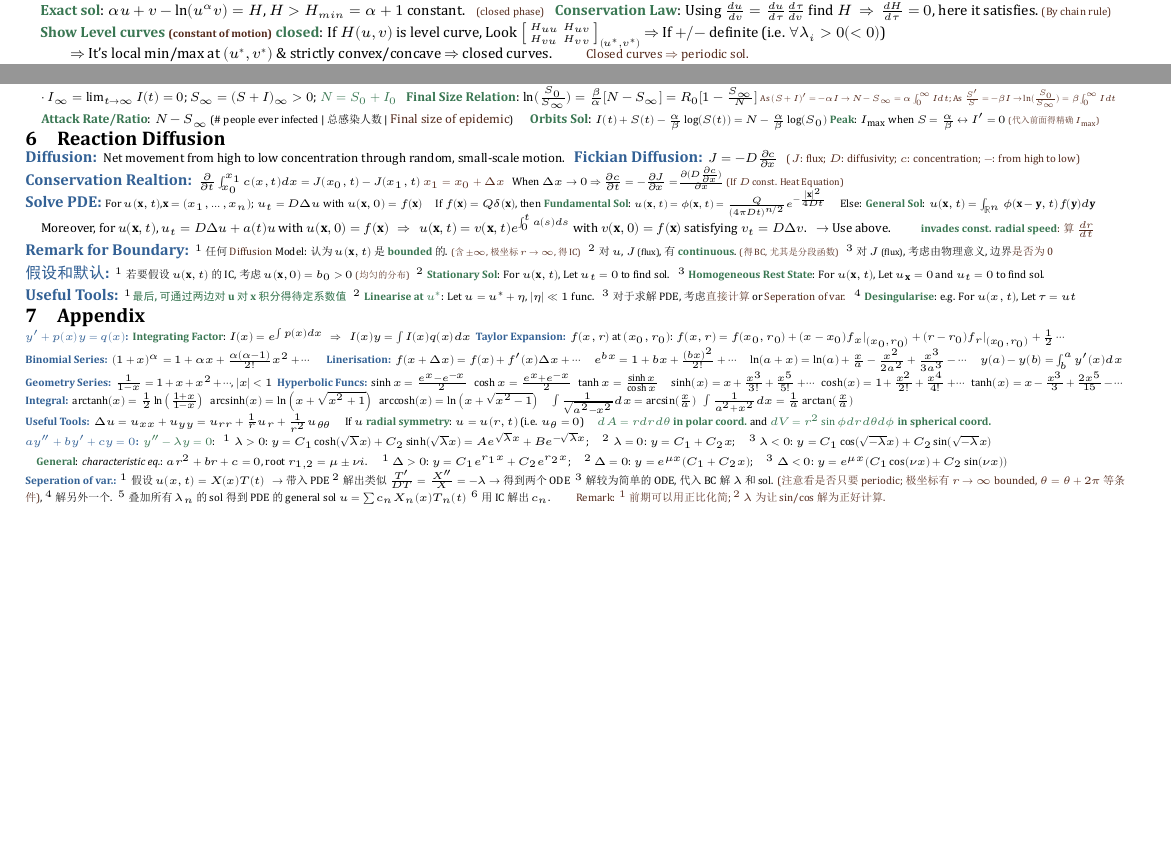
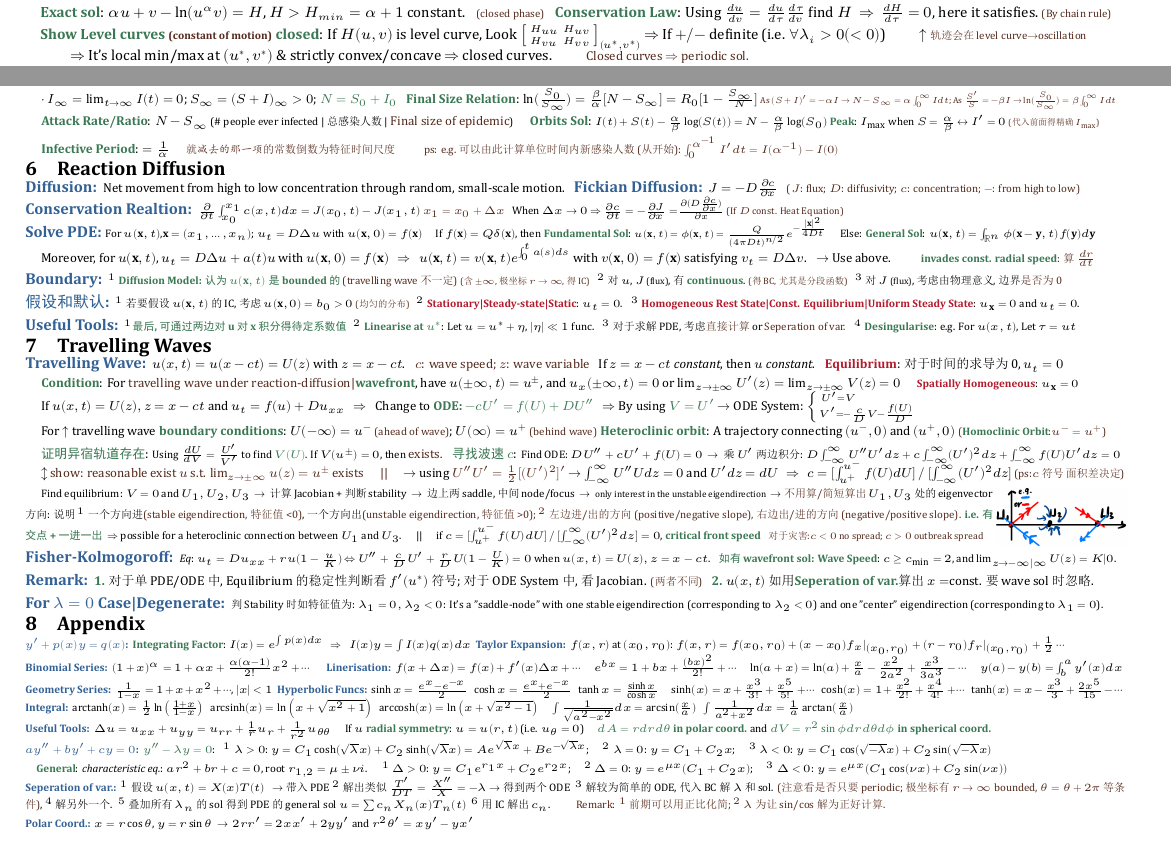
Before and after one commit to zhoujasper/Edin_Year4_Semester1_Notes, a LaTeX document (MB/Note/MB Note.tex): two parts of pages 1 and 2 of 2, joined at a grey line, cut so that both start at the same text, the shorter picture padded with empty space. The pictures show the PDF file MB/Note/MB Note.pdf that the author committed with the source.

Commit message:
Refactor code structure for improved readability and maintainability

```diff
--- a/MB/Note/MB Note.tex
+++ b/MB/Note/MB Note.tex
@@ -96,7 +96,7 @@
 
     {\footnotesize \quad \ok{Exact sol}: $\alpha u+v-\ln(u^\alpha v)=H$, $H>H_{min}=\alpha+1$ constant. \ \ \ps{\tiny (closed phase)}  \ \ \ok{Conservation Law}: Using $\frac{du}{dv}=\frac{du}{d\tau}\frac{d\tau}{dv}$ find $H$ \ $\Rightarrow$ \ $\frac{dH}{d\tau}=0$, here it satisfies.\ \ps{\tiny (By chain rule)}}
 
-    {\footnotesize \quad \ok{Show Level curves \ps{\tiny (constant of motion)} closed}: If $H(u,v)$ is level curve, Look $\left[\begin{smallmatrix}H_{uu} & H_{uv} \\ H_{vu} & H_{vv}\end{smallmatrix}\right]_{(u^*,v^*)}$ $\Rightarrow$ If $+/-$ definite (i.e. $\forall\lambda_i>0(<0)$) }
+    {\footnotesize \quad \ok{Show Level curves \ps{\tiny (constant of motion)} closed}: If $H(u,v)$ is level curve, Look $\left[\begin{smallmatrix}H_{uu} & H_{uv} \\ H_{vu} & H_{vv}\end{smallmatrix}\right]_{(u^*,v^*)}$ $\Rightarrow$ If $+/-$ definite (i.e. $\forall\lambda_i>0(<0)$) \qquad $\uparrow$ \ps{\tiny 轨迹会在level curve$\to$oscillation}}
 
     \vspace{-3pt}
     {\footnotesize \quad\qquad $\Rightarrow$ It's local min/max at $(u^*,v^*)$ \& strictly convex/concave $\Rightarrow$ closed curves. \qquad \ps{Closed curves $\Rightarrow$ periodic sol.}}
@@ -292,6 +292,8 @@
     \quad {\scriptsize $\cdot$ $I_{\infty}=\lim_{t\to\infty}I(t)=0$; $S_{\infty}=(S+I)_{\infty}>0$; \ok{$N=S_0+I_0$} \ \ \ok{Final Size Relation}: $\ln(\frac{S_0}{S_\infty})=\frac{\beta}{\alpha}[N-S_\infty]=R_0[1-\frac{S_\infty}{N}]$ \scalebox{0.8}{\ps{\tiny As $(S+I)'=-\alpha I$ $\to$ $N-S_\infty=\alpha\int_0^\infty I dt$; As $\frac{S'}{S}=-\beta I$ $\to$ $\ln(\frac{S_0}{S_\infty})=\beta\int_0^\infty I dt$}}}
 
     \quad {\scriptsize \ok{Attack Rate/Ratio}: $N-S_\infty$ {\tiny (\# people ever infected | 总感染人数 | \ps{Final size of epidemic})} \quad \ok{Orbits Sol}: \tiny $I(t)+S(t)-\frac{\alpha}{\beta}\log(S(t))=N-\frac{\alpha}{\beta}\log(S_0)$ \ok{Peak}: $I_{\max}$ when $S=\frac{\alpha}{\beta}$ $\leftrightarrow$ $I'=0$ \scalebox{0.8}{\ps{\tiny (代入前面得精确 $I_{\max}$)}}}
+
+    \quad {\scriptsize \ok{Infective Period}: $=\frac{1}{\alpha}$ \quad \ps{\tiny 就\textit{减去的那一项}的常数倒数为特征时间尺度} \qquad \ps{\tiny ps: e.g.可以由此计算单位时间内新感染人数(从开始): $\int_0^{\alpha^{-1}} I' dt=I(\alpha^{-1})-I(0)$}}
 \end{MyTh}
 
 \section{Reaction Diffusion}
@@ -316,16 +318,58 @@
     \quad {\scriptsize Moreover, for $u(\mathbf{x},t)$, $u_t=D\Delta u+a(t)u$ with $u(\mathbf{x},0)=f(\mathbf{x})$ \ \ $\Rightarrow$ \ \ $u(\mathbf{x},t)=v(\mathbf{x},t)e^{\int_0^t a(s)ds}$ with $v(\mathbf{x},0)=f(\mathbf{x})$ satisfying $v_t=D\Delta v$. \ \ $\to$ Use above. \qquad \ps{\tiny \ok{invades const. radial speed}: 算$\frac{dr}{dt}$}}
 \end{MyTh}
 
-\begin{MyTh}{Remark for Boundary}
-    \tiny $^1$ 任何 \ps{\tiny Diffusion} Model: 认为 $u(\mathbf{x},t)$ 是 \ok{bounded} 的. \scalebox{0.85}{\ps{\tiny (含$\pm\infty$, 极坐标$r\to\infty$, 得IC)}} \ \ $^2$ 对 $u$, $J$ \scalebox{0.85}{(flux)}, 有 \ok{continuous}. \scalebox{0.85}{\ps{\tiny (得BC,尤其是分段函数)}} \ \ $^3$ 对 $J$ \scalebox{0.85}{(flux)}, 考虑由物理意义, 边界\ps{\tiny 是否为0}
+\begin{MyTh}{Boundary}
+    \tiny $^1$ \ok{\tiny Diffusion Model: 认为 $u(\mathbf{x},t)$ 是 \ok{bounded} 的} \ps{\tiny (travelling wave 不一定)} \scalebox{0.85}{\ps{\tiny (含$\pm\infty$, 极坐标$r\to\infty$, 得IC)}} \ \ $^2$ 对 $u$, $J$ \scalebox{0.85}{(flux)}, 有 \ok{continuous}. \scalebox{0.85}{\ps{\tiny (得BC,尤其是分段函数)}} \ \ $^3$ 对 $J$ \scalebox{0.85}{(flux)}, 考虑由物理意义, 边界\ps{\tiny 是否为0}
 \end{MyTh}
 
 \begin{MyTh}{假设和默认}
-    \tiny $^1$ 若要假设$u(\mathbf{x},t)$的IC,考虑 $u(\mathbf{x},0)=b_0>0$ \scalebox{0.85}{\ps{\tiny (均匀的分布)}} \ \ $^2$ \ok{Stationary Sol}: For $u(\mathbf{x},t)$, Let $u_t=0$ to find sol. \ \ $^3$ \ok{Homogeneous Rest State}: For $u(\mathbf{x},t)$, Let $u_{\mathbf{x}}=0$ and $u_t=0$ to find sol.
+    \tiny $^1$ 若要假设$u(\mathbf{x},t)$的IC,考虑 $u(\mathbf{x},0)=b_0>0$ \scalebox{0.85}{\ps{\tiny (均匀的分布)}} \ \ $^2$ \imp{Stationary|Steady-state|Static}: $u_t=0$. \ \ $^3$ \imp{Homogeneous Rest State|Const. Equilibrium|Uniform Steady State}: $u_{\mathbf{x}}=0$ and $u_t=0$.
 \end{MyTh}
 
 \begin{MyTh}{Useful Tools}
     \tiny $^1$\ok{最后,可通过两边对$\mathbf{u}$对$\mathbf{x}$积分得待定系数值} \ \ $^2$ \ok{Linearise at $u^*$}: Let $u=u^*+\eta$, $|\eta|\ll1$ func. \ \ $^3$ 对于求解PDE, 考虑\ps{\tiny 直接计算} or \ps{\tiny Seperation of var.} \ \ $^4$ \ok{Desingularise}: e.g. For $u(x,t)$, Let $\tau=u t$
+\end{MyTh}
+
+
+\section{Travelling Waves}
+
+\begin{MyTh}{Travelling Wave}
+    {\scriptsize $u(x,t)=u(x-ct)=U(z)$ with $z=x-ct$. \ \ \ps{$c$: wave speed; $z$: wave variable} \ \ If $z=x-ct$ \textit{constant}, then $u$ \textit{constant}. \ \ \imp{Equilibrium}: 对于时间的求导为0, $u_t=0$}
+
+    \vspace{-2pt}
+    \quad {\scriptsize \ok{Condition}: For \ps{travelling wave under reaction-diffusion|\ok{wavefront}}, have $u(\pm\infty,t)=u^{\pm}$, and $u_x(\pm\infty,t)=0$ or $\lim_{z\to\pm\infty} U'(z)=\lim_{z\to\pm\infty} V(z)=0$ \quad {\tiny \imp{Spatially Homogeneous}: $u_{\mathbf{x}}=0$}}
+
+    \vspace{-2pt}
+    \quad {\scriptsize If $u(x,t)=U(z),z=x-ct$ and $u_t=f(u)+D u_{xx}$ \ \ $\Rightarrow$ \ \ Change to \ok{ODE: $-c U' = f(U) + D U''$} \ \ $\Rightarrow$ By using \ok{$V=U'$} $\to$ ODE System: $\left\{\begin{smallmatrix} U' = V \qquad\qquad \ \ \\ V' = -\frac{c}{D} V - \frac{f(U)}{D} \end{smallmatrix}\right.$}
+
+    \vspace{-1pt}
+    \quad {\scriptsize For $\uparrow$ travelling wave \ok{boundary conditions}: $U(-\infty)=u^-$ \ps{\tiny (ahead of wave)}; $U(\infty)=u^+$ \ps{\tiny (behind wave)} \ok{Heteroclinic orbit}: A trajectory connecting $(u^-,0)$ and $(u^+,0)$ \ps{\tiny (\ok{Homoclinic Orbit}:$u^-=u^+$)}}
+
+    \quad {\scriptsize \ok{证明异宿轨道存在}: {\tiny Using $\frac{dU}{dV}=\frac{U'}{V'}$ to find \ok{$V(U)$}. If $V(u^{\pm})=0$, then \ps{exists}.} \ \ \ok{寻找波速$c$}: {\tiny Find ODE: $DU''+cU'+f(U)=0$ \ $\to$ \ 乘$U'$两边积分: $D\int_{-\infty}^{\infty} U'' U' dz+c\int_{-\infty}^{\infty} (U')^2 dz+\int_{-\infty}^{\infty} f(U)U' dz=0$}}
+
+    \vspace{-3pt}
+    \quad {\scriptsize $\updownarrow$ \ps{show: reasonable exist $u$ s.t. $\lim_{z\to\pm\infty} u(z)=u^{\pm}$ exists \quad || \quad}}{\scriptsize $\to$ using \ps{$U''U'=\frac{1}{2}[(U')^2]'$} $\to$ $\int_{-\infty}^{\infty}U''Udz=0$ and $U'dz=dU$ \ \ $\Rightarrow$ \ \ $c=[\int_{u^+}^{u^-} f(U)dU] \ / \ [\int_{-\infty}^{\infty} (U')^2 dz]$ \ps{\tiny (ps:$c$符号 \ 面积差决定)}}
+
+    \begin{minipage}{0.88\textwidth}
+        \quad {\tiny Find equilibrium: $V=0$ and $U_1,U_2,U_3$ \ $\to$ \ 计算 Jacobian + 判断 stability \ $\to$ \ 边上两saddle, 中间node/focus \ $\to$ \ \scalebox{0.85}{only interest in the unstable eigendirection} \ $\to$ \ps{\tiny 不用算/简短算出} $U_1,U_3$ 处的eigenvector 方向: 说明 $^1$一个方向进\ps{\tiny (stable eigendirection,特征值<0)}, 一个方向出\ps{\tiny (unstable eigendirection,特征值>0); $^2$左边进/出的方向(positive/negative slope), 右边出/进的方向(negative/positive slope). \ok{i.e. 有交点+一进一出}} \ $\Rightarrow$ possible for a heteroclinic connection between $U_1$ and $U_3$. \quad || \quad if $c=[\int_{u^+}^{u^-} f(U)dU] \ / \ [\int_{-\infty}^{\infty} (U')^2 dz]=0$, \ok{critical front speed} \ \ \scalebox{0.9}{\ps{\tiny 对于灾害:$c<0$ no spread; $c>0$ outbreak spread}}}
+    \end{minipage}
+    \hfill
+    \begin{minipage}{0.12\textwidth}
+        \includegraphics[width=1\textwidth]{figure_4.png}
+    \end{minipage}
+\end{MyTh}
+
+\vspace{-4pt}
+\begin{MyTh}{Fisher-Kolmogoroff}
+    \tiny \textit{Eq}: $u_t=Du_{xx}+ru(1-\frac{u}{K})$ $\Leftrightarrow$ $U'' + \frac{c}{D} U' + \frac{r}{D} U(1-\frac{U}{K})=0$ when $u(x,t)=U(z),z=x-ct$. \ \ \ok{如有wavefront sol:} \ok{Wave Speed}: $c\geq c_{\min}=2$, and $\lim_{z\to-\infty|\infty} U(z)=K|0$.
+\end{MyTh}
+
+\begin{MyTh}{Remark}
+    \scriptsize \ok{1.} 对于单 PDE/ODE 中, Equilibrium 的稳定性判断看$f'(u^*)$ 符号; 对于 ODE System 中, 看 Jacobian. \ps{\tiny (两者不同)} \ \ \ok{2.} $u(x,t)$ 如用\ok{Seperation of var.}算出$x=$const. 要wave sol时忽略.
+\end{MyTh}
+
+\begin{MyTh}{For $\lambda=0$ Case|Degenerate}
+    \tiny 判Stability时如特征值为: $\lambda_1=0,\lambda_2<0$: It's a "saddle-node" with one stable eigendirection (corresponding to $\lambda_2<0$) and one "center" eigendirection (corresponding to $\lambda_1=0$).
 \end{MyTh}
 
 
@@ -380,6 +424,10 @@
     $^1$ 假设 $u(x,t)=X(x)T(t)$ \ \ $\to$ 带入PDE $^2$ 解出类似 $\frac{T'}{DT}=\frac{X''}{X}=-\lambda$ $\to$ 得到两个ODE \ $^3$ 解较为简单的ODE, 代入BC解$\lambda$和sol. \ps{\tiny (注意看是否只要periodic; 极坐标有$r\to\infty$ bounded, $\theta=\theta+2\pi$等条件)}, $^4$ 解另外一个. \ $^5$ 叠加所有$\lambda_n$的sol得到PDE的general sol $u=\sum c_nX_n(x)T_n(t)$ \ $^6$ 用IC解出$c_n$. \qquad \ps{\tiny Remark: $^1$ 前期可以用正比化简; $^2$ $\lambda$ 为 让 sin/cos 解为正好计算.}
 \end{MyTh}
 
+\begin{MyTh}{Polar Coord.}
+    $x=r\cos\theta$, $y=r\sin\theta$ \ $\to$ \ $2rr'=2xx'+2yy'$ and $r^2\theta'=xy'-yx'$
+\end{MyTh}
+
 
 
 \end{document}
```
Also changed, not shown: CA/Note/CA Note.tex (+8 -5 lines), NLA/Note/NLA Note.tex (+1 -1 lines), CA/Note/CA Note.pdf, MB/Note/MB Note.pdf, MB/Note/figure_4.png (added), NLA/Note/NLA Note.pdf, MB/Note/MB Note.tex (2 more changed lines), 8 other files.
